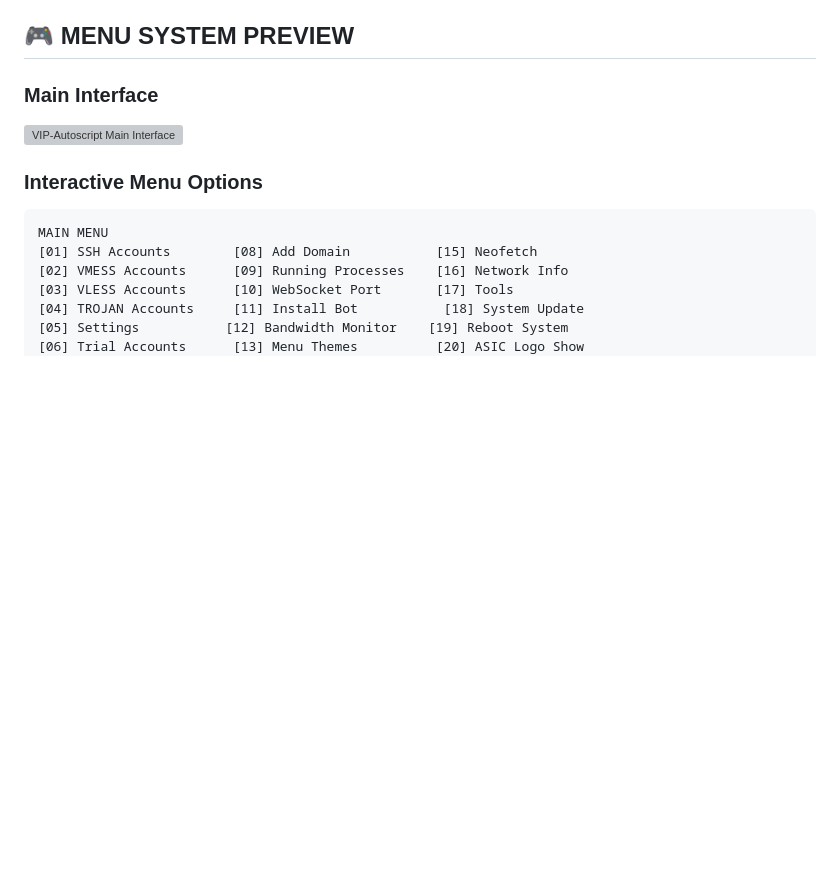
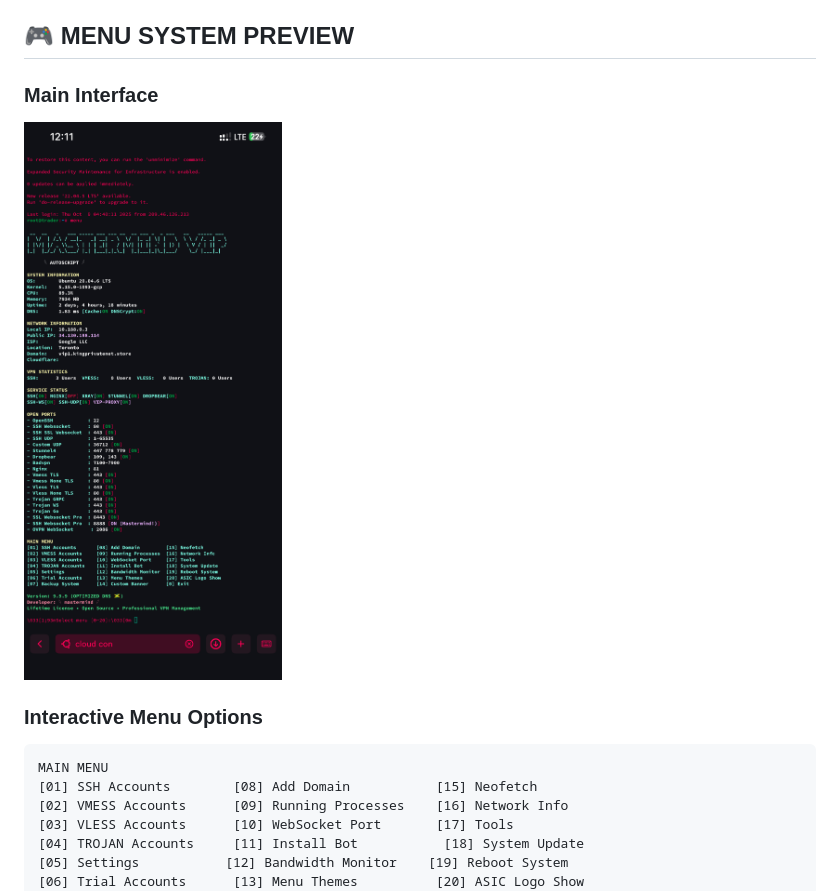
Before and after one commit to Mafiadan6/VIP-Autoscript, a Markdown page: README.md, the part around the change. Drawn GitHub-style; blank space fills up the shorter version; grey boxes are pictures that could not be loaded.

```diff
--- a/README.md
+++ b/README.md
@@ -96,7 +96,7 @@ wget -q https://github.com/mafiadan6/VIP-Autoscript/raw/main/update.sh && chmod
 
 ### **Main Interface**
 
-![VIP-Autoscript Main Interface](IMG_7434%20.png)
+![VIP-Autoscript Main Interface](IMG_7434.png)
 
 
 ### **Interactive Menu Options**
```
